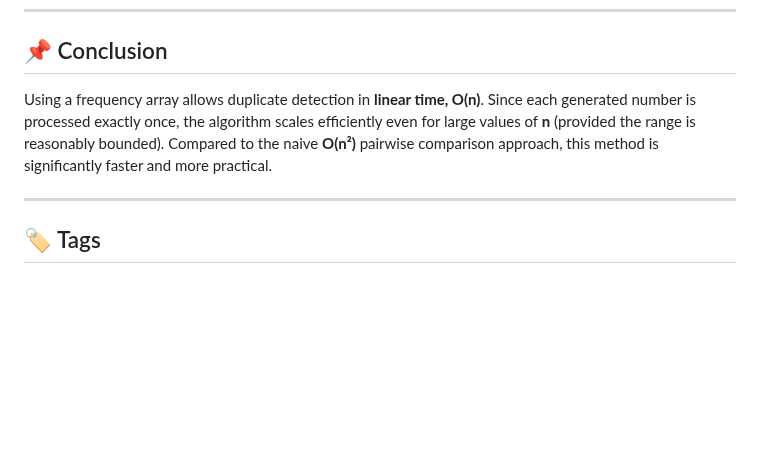
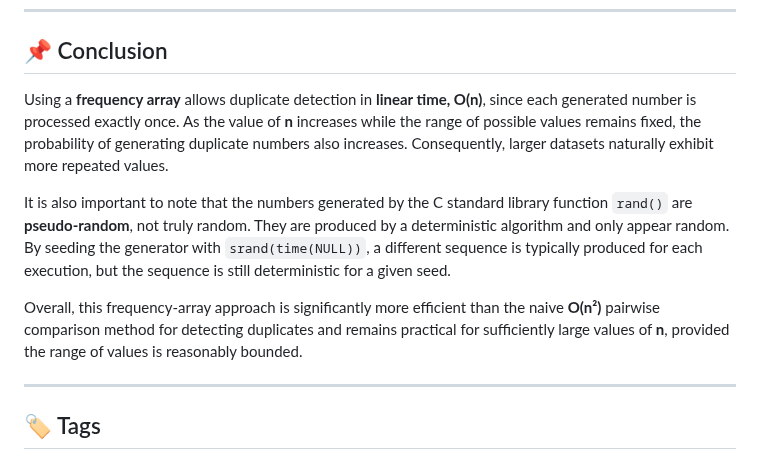
Before and after one commit to rishav-netizen/Design-and-Analysis-of-Algorithms-DAA, a Markdown page: LAB1/Q6/README.md, the part around the change. Drawn GitHub-style; blank space fills up the shorter version.

```diff
--- a/LAB1/Q6/README.md
+++ b/LAB1/Q6/README.md
@@ -141,7 +141,11 @@ The graph illustrates the frequency of every generated random number within the
 
 ## 📌 Conclusion
 
-Using a frequency array allows duplicate detection in **linear time, O(n)**. Since each generated number is processed exactly once, the algorithm scales efficiently even for large values of **n** (provided the range is reasonably bounded). Compared to the naive **O(n²)** pairwise comparison approach, this method is significantly faster and more practical.
+Using a **frequency array** allows duplicate detection in **linear time, O(n)**, since each generated number is processed exactly once. As the value of **n** increases while the range of possible values remains fixed, the probability of generating duplicate numbers also increases. Consequently, larger datasets naturally exhibit more repeated values.
+
+It is also important to note that the numbers generated by the C standard library function `rand()` are **pseudo-random**, not truly random. They are produced by a deterministic algorithm and only appear random. By seeding the generator with `srand(time(NULL))`, a different sequence is typically produced for each execution, but the sequence is still deterministic for a given seed.
+
+Overall, this frequency-array approach is significantly more efficient than the naive **O(n²)** pairwise comparison method for detecting duplicates and remains practical for sufficiently large values of **n**, provided the range of values is reasonably bounded.
 
 ---
 ## 🏷️ Tags
```
